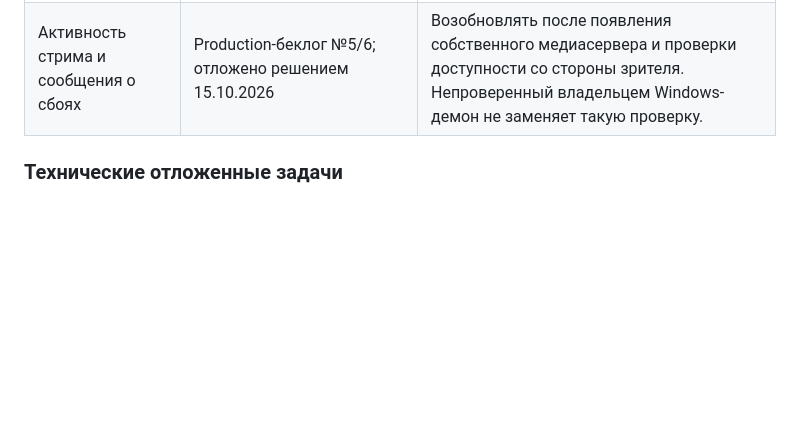
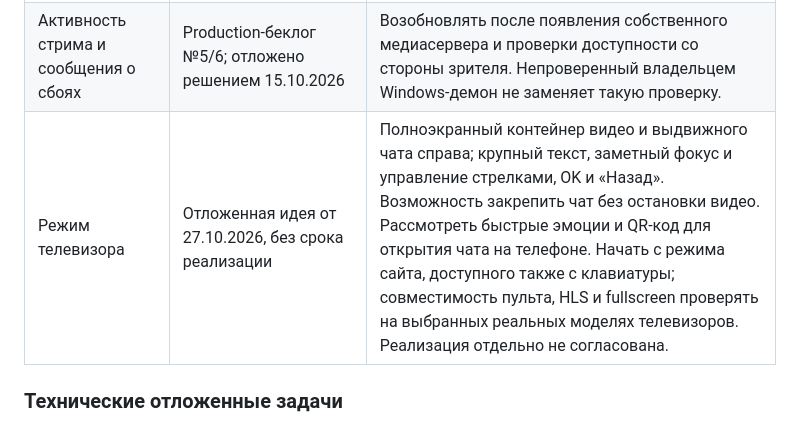
Before and after one commit to coffian-mlp/mlp-evening.ru, a Markdown page: TODO.md, the part around the change. GitHub-like rendering; blank space fills up the shorter version.

Commit message:
docs: add television viewing mode to future backlog

```diff
--- a/TODO.md
+++ b/TODO.md
@@ -54,6 +54,7 @@ MLP-420–422 опубликованы: мини-архив, учёт потре
 |---|---|---|
 | Собственный медиасервер | Пилот MLP-437: MediaMTX, RTMPS, HLS, настройки и предпросмотр; требуется проверка реальным OBS владельца | Одно исходное качество без перекодирования и записи, отдельный сервис с лимитом памяти. Базовая CMS сохраняет внешний плеер по ссылке. Несколько качеств и автоматика состояния эфира — следующие этапы. |
 | Активность стрима и сообщения о сбоях | Production-беклог №5/6; отложено решением 15.10.2026 | Возобновлять после появления собственного медиасервера и проверки доступности со стороны зрителя. Непроверенный владельцем Windows-демон не заменяет такую проверку. |
+| Режим телевизора | Отложенная идея от 27.10.2026, без срока реализации | Полноэкранный контейнер видео и выдвижного чата справа; крупный текст, заметный фокус и управление стрелками, OK и «Назад». Возможность закрепить чат без остановки видео. Рассмотреть быстрые эмоции и QR-код для открытия чата на телефоне. Начать с режима сайта, доступного также с клавиатуры; совместимость пульта, HLS и fullscreen проверять на выбранных реальных моделях телевизоров. Реализация отдельно не согласована. |
 
 ### Технические отложенные задачи
 
```
